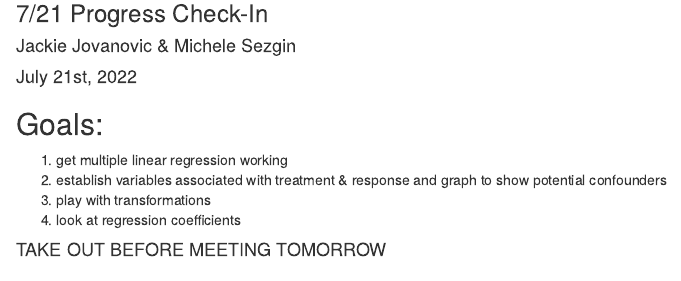
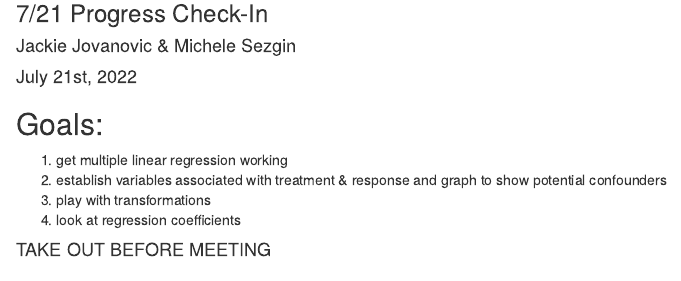
Before and after one commit to m-sezgin/CMSAC-OHL-COVID-Impact, an R Markdown document (meeting4prep.Rmd): the page in a window 1100 px wide, from 120 px down. Rendered offline with R 4.5, knitr and Pandoc, with nearby package versions; some code elsewhere in the file could not run offline.

Commit message:
Updated file.

```diff
--- a/meeting4prep.Rmd
+++ b/meeting4prep.Rmd
@@ -18,7 +18,7 @@ knitr::opts_chunk$set(echo = TRUE)
 1. play with transformations
 1. look at regression coefficients
 
-#### TAKE OUT BEFORE MEETING TOMORROW
+#### TAKE OUT BEFORE MEETING
 
 ## Introduction
 purpose:
```
